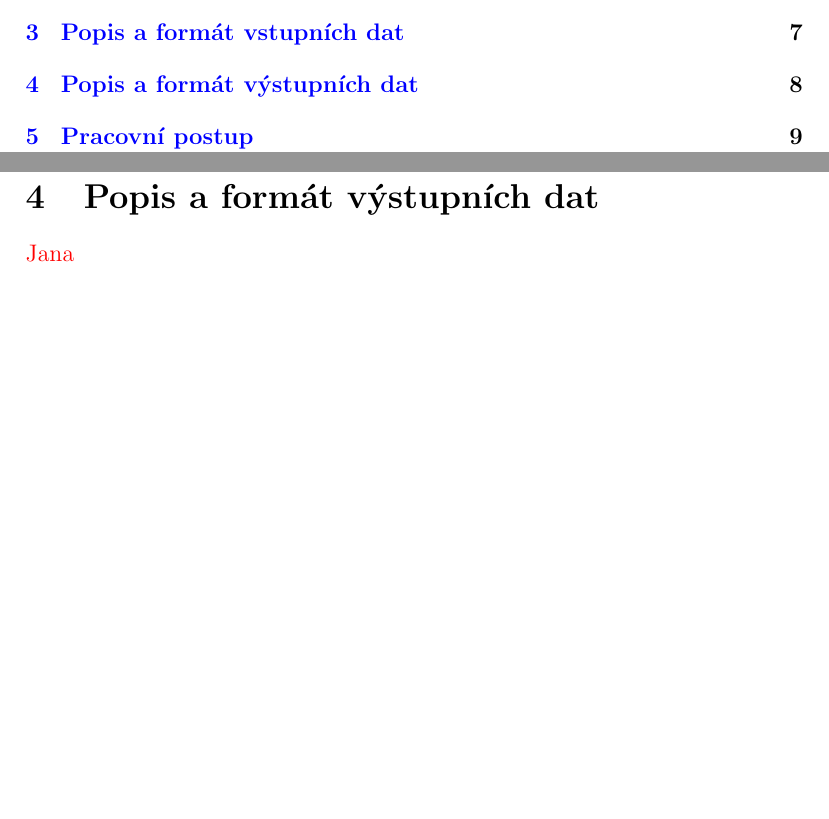
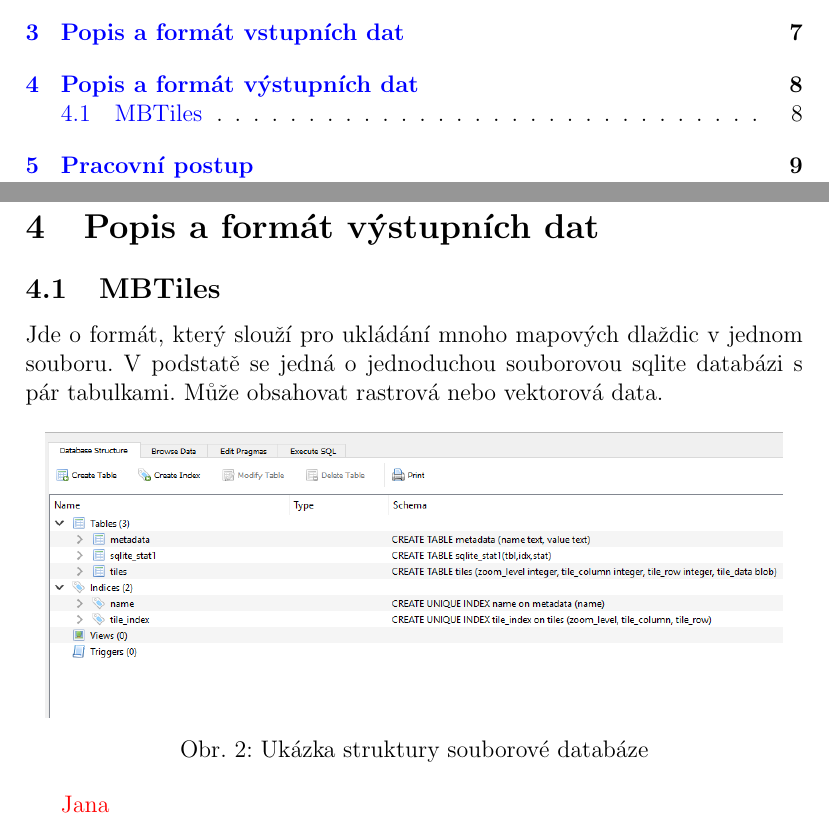
Before and after one commit to lindakladivova/UZPR_skupina1, a LaTeX document (TZ/vector_tile_TZ.tex): two parts of pages 2 and 9 of 14, joined at a grey line, cut so that both start at the same text, the shorter picture padded with empty space. Compiled offline with pdfLaTeX.

Commit message:
Doplnění TZ

```diff
--- a/TZ/vector_tile_TZ.tex
+++ b/TZ/vector_tile_TZ.tex
@@ -108,6 +108,14 @@ Shapefile je datový formát pro ukládání vektorových prostorových dat, kte
 %------------------------------------------------------------------------
 \section{Popis a formát výstupních dat}
 
+\subsection{MBTiles}
+Jde o formát, který slouží pro ukládání mnoho mapových dlaždic v jednom souboru. V podstatě se jedná o jednoduchou souborovou sqlite databázi s pár tabulkami. Může obsahovat rastrová nebo vektorová data.
+
+\begin{center}
+	\includegraphics[width=13cm]{./img/mbtiles_db_structure.png}
+	\captionof{figure}{Ukázka struktury souborové databáze}
+\end{center}
+
 \textcolor{red}{
 Jana\\
 podrobný popis formátu geojson a vektorových dlaždic}
```
Also changed, not shown: TZ/img/mbtiles_db_structure.png (added), TZ/vector_tile_TZ.pdf, TZ/vector_tile_TZ.tex (2 more changed lines), 8 other files.
